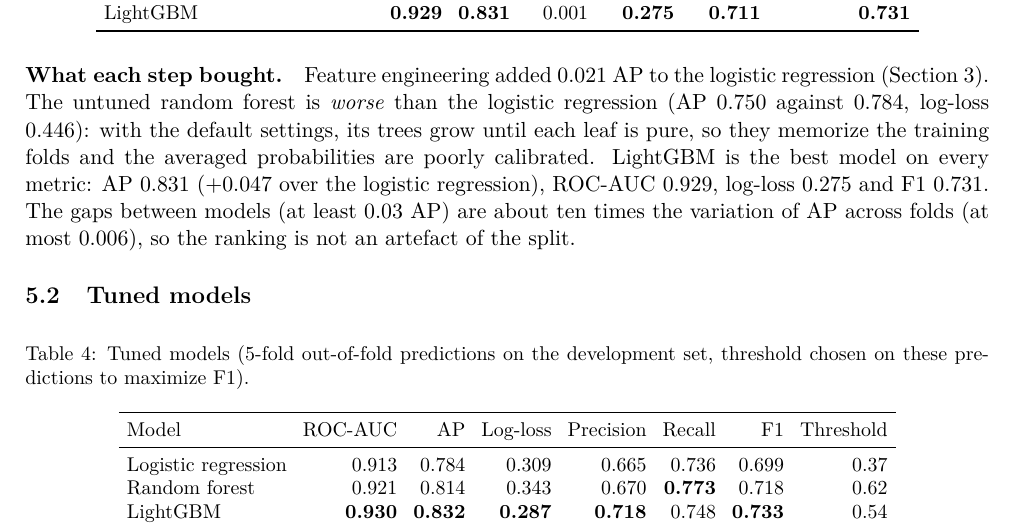
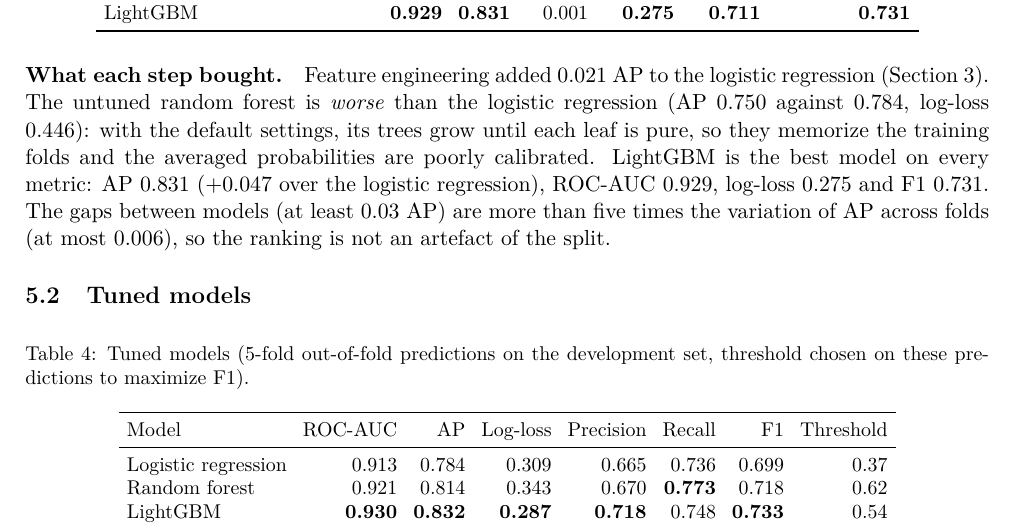
Before and after one commit to epepe-10/supervised-learning-project, a LaTeX document (report/main.tex, which reads report/sections/05_models.tex): part of page 5 of 18, cut so that both start at the same text. Compiled offline with pdfLaTeX.

Commit message:
Correct the ratio between model gaps and fold-to-fold variation in the report
Co-Authored-By: Claude Opus 5.5 <noreply@anthropic.com>

```diff
--- a/report/sections/05_models.tex
+++ b/report/sections/05_models.tex
@@ -51,7 +51,7 @@ logistic regression (Section~\ref{sec:features}). The untuned random forest is
 they memorize the training folds and the averaged probabilities are poorly
 calibrated. LightGBM is the best model on every metric: AP 0.831 (+0.047 over
 the logistic regression), ROC-AUC 0.929, log-loss 0.275 and F1 0.731. The gaps
-between models (at least 0.03 AP) are about ten times the variation of AP
+between models (at least 0.03 AP) are more than five times the variation of AP
 across folds (at most 0.006), so the ranking is not an artefact of the split.
 
 \subsection{Tuned models}
```
Also changed, not shown: report/main.pdf, 1 other file.
